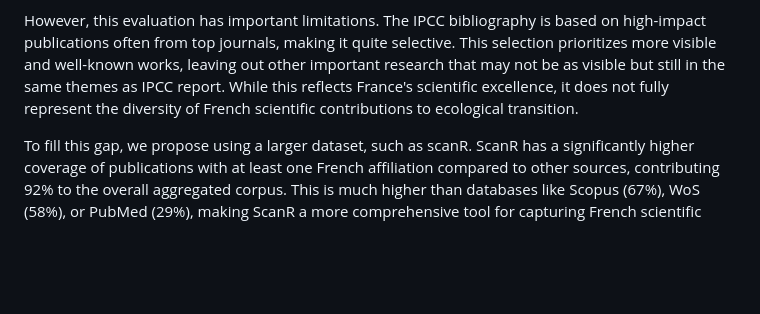
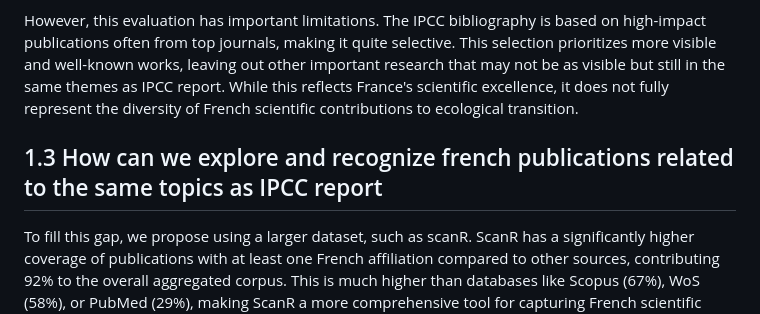
Before and after one commit to dataesr/teds, a Markdown page: doc_network/teds.md, the part around the change. Drawn GitHub-style; blank space fills up the shorter version.

Commit message:
feat(publication): third part of motivation

```diff
--- a/doc_network/teds.md
+++ b/doc_network/teds.md
@@ -44,6 +44,8 @@ Both platforms provide crucial scientific assessments that inform global climate
 In 2023, the French Court of Auditors conducted a study on France's scientific output related to environmental transition. After hearings with the Directorate General for Research and Innovation (DGRI) and research operators, the Court analyzed the bibliography cited in the sixth IPCC report. The study found that French publications are the most cited in the physical sciences of climate change, highlighting the global impact of French research in this field.
 
 However, this evaluation has important limitations. The IPCC bibliography is based on high-impact publications often from top journals, making it quite selective. This selection prioritizes more visible and well-known works, leaving out other important research that may not be as visible but still in the same themes as IPCC report. While this reflects France's scientific excellence, it does not fully represent the diversity of French scientific contributions to ecological transition.
+
+## 1.3 How can we explore and recognize french publications related to the same topics as IPCC report
 
 To fill this gap, we propose using a larger dataset, such as scanR. ScanR has a significantly higher coverage of publications with at least one French affiliation compared to other sources, contributing 92% to the overall aggregated corpus. This is much higher than databases like Scopus (67%), WoS (58%), or PubMed (29%), making ScanR a more comprehensive tool for capturing French scientific publications.[@10.1162/qss_a_00179]
 Unlike the IPCC's restricted approach, ScanR includes publications with at least one French affiliation, showing a larger view of research. This could allow us to capture a more diverse range of topics related to climate change physical science, adaptation and mitigation.
```
